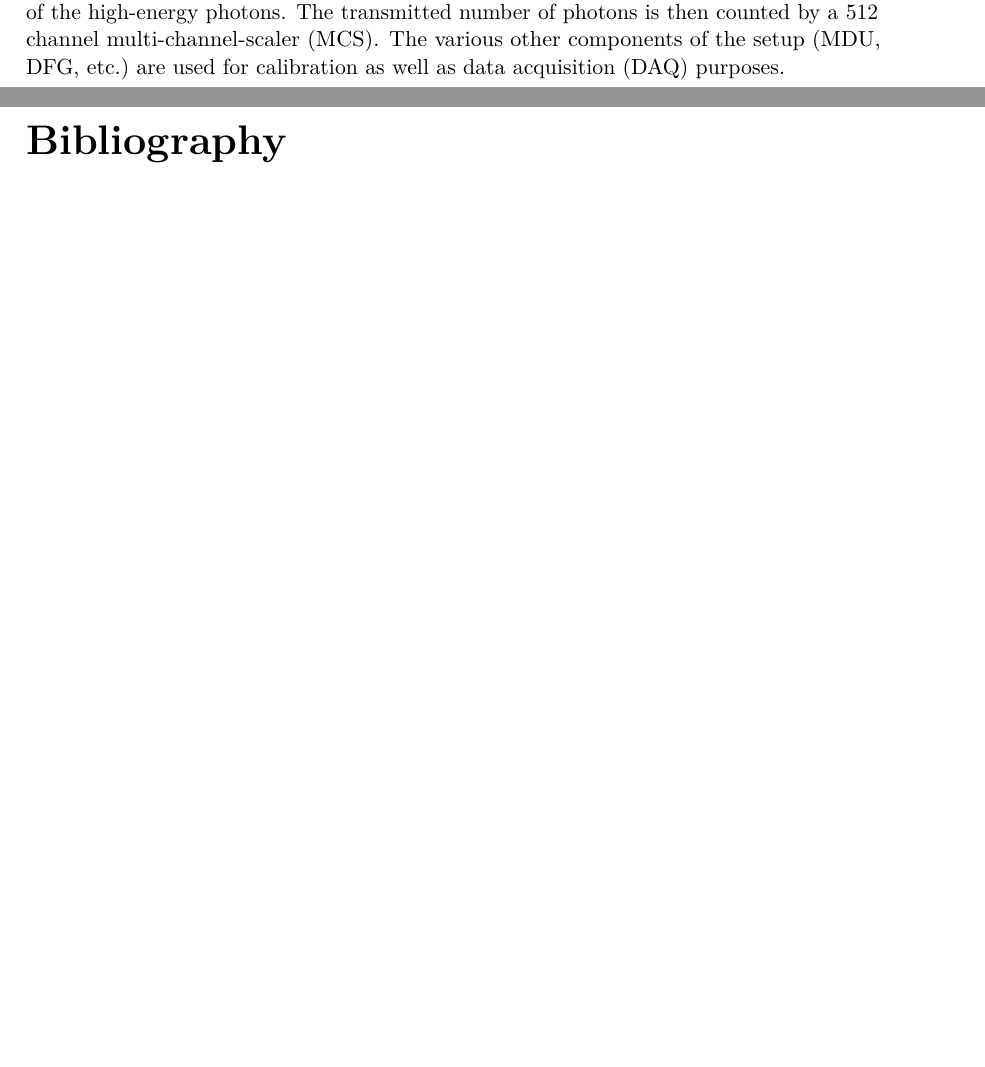
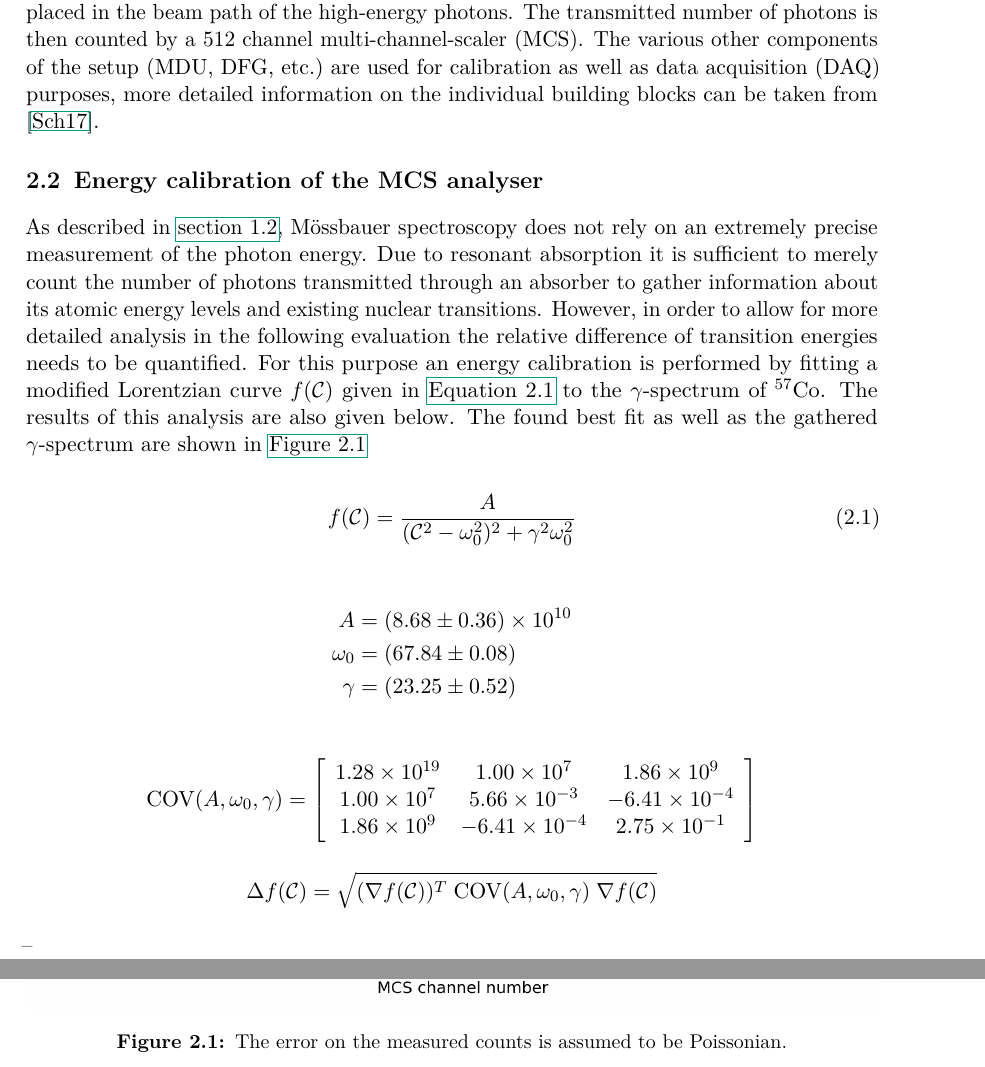
Before and after one commit to Quizznor/p4-lab-protocols, a LaTeX document (02-MOESSBAUER-EFFECT/main.tex, which reads 02-MOESSBAUER-EFFECT/02-eval/1.tex, 02-MOESSBAUER-EFFECT/02-eval/2.tex): two parts of pages 5 and 6 of 6 before the commit and two parts of pages 5 and 6 of 7 after it, joined at a grey line, cut so that both start at the same text, the shorter picture padded with empty space. Compiled offline with pdfLaTeX.

Commit message:
Save work on 02-eval-2

```diff
--- a/02-MOESSBAUER-EFFECT/02-eval/1.tex
+++ b/02-MOESSBAUER-EFFECT/02-eval/1.tex
@@ -9,4 +9,5 @@ driving unit (MVT) as well as $\gamma$-source are moving relative to the lab fra
 A target can be placed in the beam path of the high-energy photons. The transmitted
 number of photons is then counted by a 512 channel multi-channel-scaler (MCS). The
 various other components of the setup (MDU, DFG, etc.) are used for calibration as
-well as data acquisition (DAQ) purposes.
+well as data acquisition (DAQ) purposes, more detailed information on the individual
+building blocks can be taken from \cite{Sch17}.
--- /dev/null
+++ b/02-MOESSBAUER-EFFECT/02-eval/2.tex
@@ -0,0 +1,50 @@
+%!TEX root = ../main.tex
+
+\section{Energy calibration of the MCS analyser}
+\label{sec:ecal}
+
+As described in \autoref{sec:mössbauer-spectroscopy}, Mössbauer spectroscopy does not
+rely on an extremely precise measurement of the photon energy. Due to resonant
+absorption it is sufficient to merely count the number of photons transmitted through
+an absorber to gather information about its atomic energy levels and existing nuclear
+transitions. However, in order to allow for more detailed analysis in the following
+evaluation the relative difference of transition energies needs to be quantified.
+For this purpose an energy calibration is performed by fitting a modified Lorentzian
+curve $f(\mathcal{C})$ given in \autoref{eq:ecal-fit} to the $\gamma$-spectrum of
+$^{57}$Co. The results of this analysis are also given below. The found best fit as
+well as the gathered $\gamma$-spectrum are shown in \autoref{fig:ecal}
+
+\begin{equation}
+\label{eq:ecal-fit}
+f(\mathcal{C}) = \frac{A}{(\mathcal{C}^2-\omega_0^2)^2 + \gamma^2\omega_0^2}
+\end{equation}
+
+\begin{align*}
+	A &= \SI{8.68\pm 0.36e+10}{} \\
+	\omega_0 &= \SI{67.84\pm 0.08}{} \\
+	\gamma &= \SI{23.25\pm 0.52}{}
+\end{align*}
+
+\begin{equation*}
+\text{COV}(A,\omega_0,\gamma) =
+\left[
+\begin{array}{c c c}
+	1.28\times10^{19} & 1.00\times10^{7} & 1.86\times10^{9} \\
+	1.00\times10^{7} & 5.66\times10^{-3} & -6.41\times10^{-4} \\
+	1.86\times10^{9} & -6.41\times10^{-4} & 2.75\times10^{-1}
+\end{array}
+\right]
+\end{equation*}
+
+\begin{equation*}
+	\Delta f(\mathcal{C}) = \sqrt{ (\nabla f(\mathcal{C}))^T\;\text{COV}(A,\omega_0,\gamma)\;\nabla f(\mathcal{C})}
+\end{equation*}
+
+\begin{figure}
+	\centering
+	\includegraphics[width=1.0\textwidth]{./fig/calibration.png}
+	\caption{The error on the measured counts is assumed to be Poissonian.}
+	\label{fig:ecal}
+\end{figure}
+
+--
```
Also changed, not shown: 02-MOESSBAUER-EFFECT/01-prep/1.tex (+7 -7 lines), 02-MOESSBAUER-EFFECT/lit.bib (+8 -0 lines), 02-MOESSBAUER-EFFECT/main.pdf, 02-MOESSBAUER-EFFECT/02-eval/1.tex (2 more changed lines), 1 other file.
